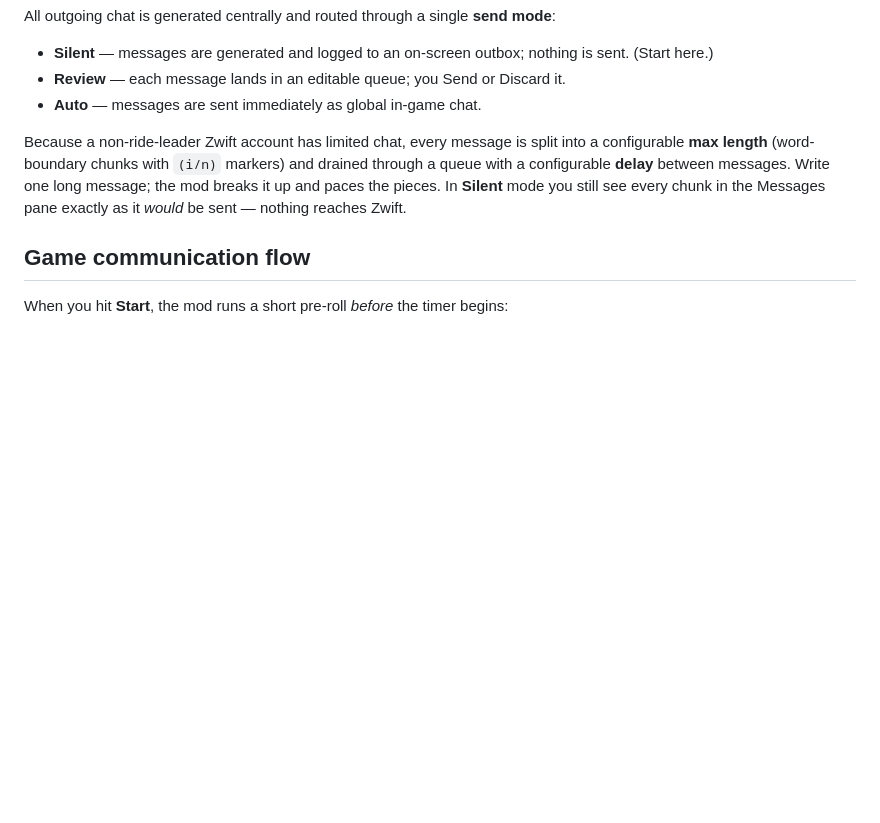
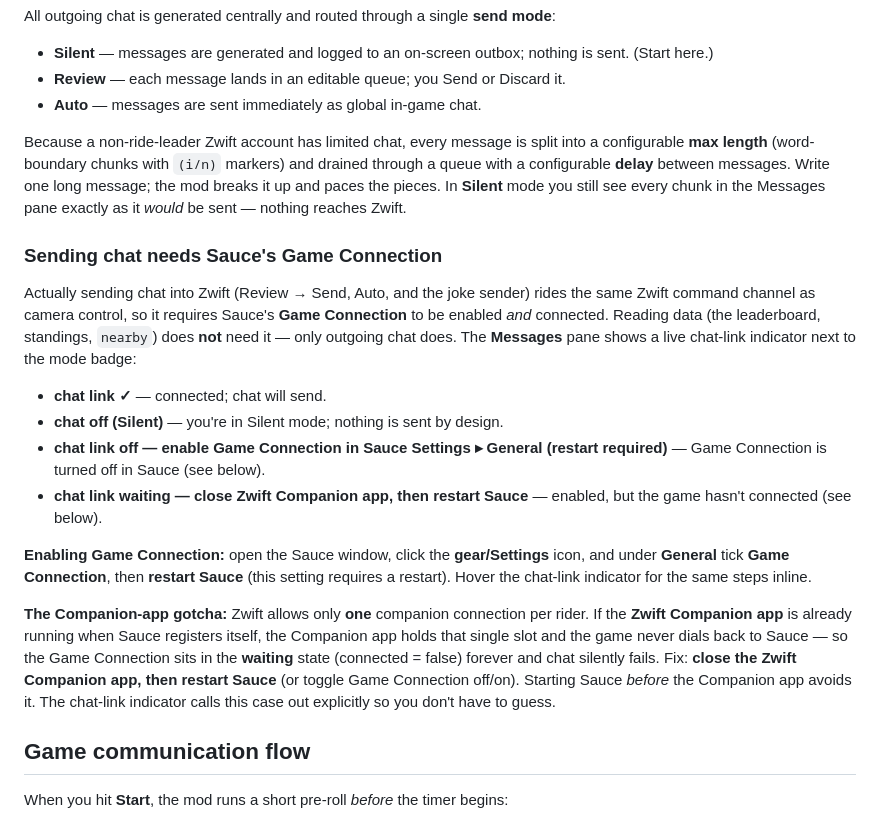
Before and after one commit to PaulCurtis5227/ride-leader-games, a Markdown page: README.md, the part around one of its changes. Drawn GitHub-style; blank space fills up the shorter version.

```diff
--- a/README.md
+++ b/README.md
@@ -55,6 +104,19 @@ All outgoing chat is generated centrally and routed through a single **send mode
 - **Auto** — messages are sent immediately as global in-game chat.
 
 Because a non-ride-leader Zwift account has limited chat, every message is split into a configurable **max length** (word-boundary chunks with `(i/n)` markers) and drained through a queue with a configurable **delay** between messages. Write one long message; the mod breaks it up and paces the pieces. In **Silent** mode you still see every chunk in the Messages pane exactly as it *would* be sent — nothing reaches Zwift.
+
+### Sending chat needs Sauce's Game Connection
+
+Actually sending chat into Zwift (Review → Send, Auto, and the joke sender) rides the same Zwift command channel as camera control, so it requires Sauce's **Game Connection** to be enabled *and* connected. Reading data (the leaderboard, standings, `nearby`) does **not** need it — only outgoing chat does. The **Messages** pane shows a live chat-link indicator next to the mode badge:
+
+- **chat link ✓** — connected; chat will send.
+- **chat off (Silent)** — you're in Silent mode; nothing is sent by design.
+- **chat link off — enable Game Connection in Sauce Settings ▸ General (restart required)** — Game Connection is turned off in Sauce (see below).
+- **chat link waiting — close Zwift Companion app, then restart Sauce** — enabled, but the game hasn't connected (see below).
+
+**Enabling Game Connection:** open the Sauce window, click the **gear/Settings** icon, and under **General** tick **Game Connection**, then **restart Sauce** (this setting requires a restart). Hover the chat-link indicator for the same steps inline.
+
+**The Companion-app gotcha:** Zwift allows only **one** companion connection per rider. If the **Zwift Companion app** is already running when Sauce registers itself, the Companion app holds that single slot and the game never dials back to Sauce — so the Game Connection sits in the **waiting** state (connected = false) forever and chat silently fails. Fix: **close the Zwift Companion app, then restart Sauce** (or toggle Game Connection off/on). Starting Sauce *before* the Companion app avoids it. The chat-link indicator calls this case out explicitly so you don't have to guess.
 
 ## Game communication flow
 
```
Also changed, not shown: other parts of README.md (+53 -4 lines).
